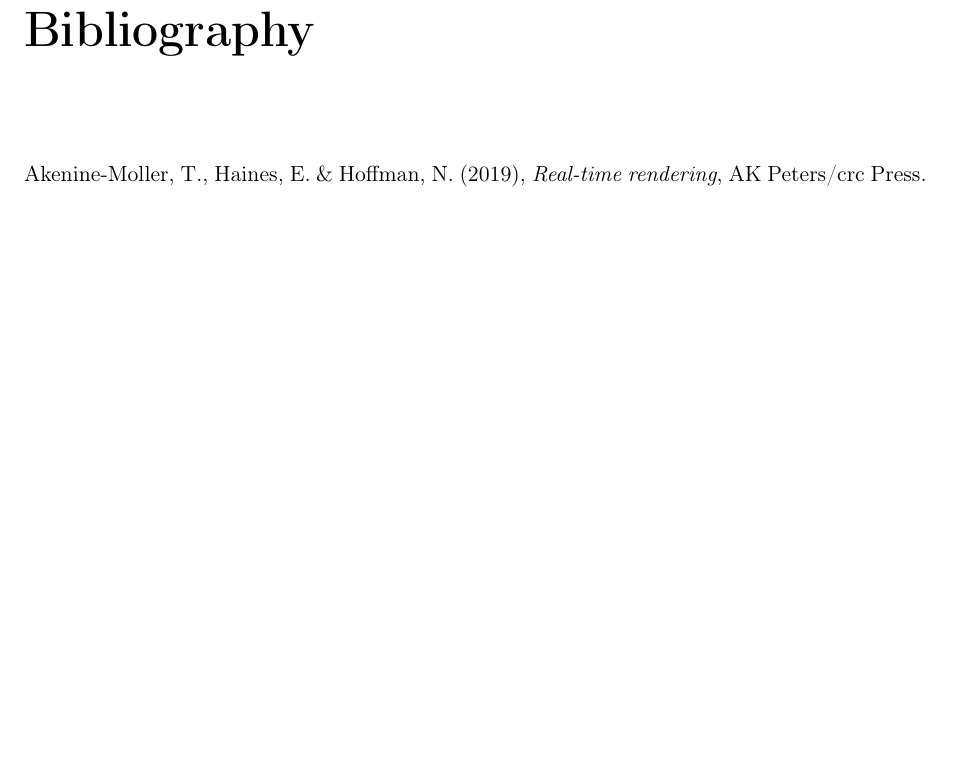
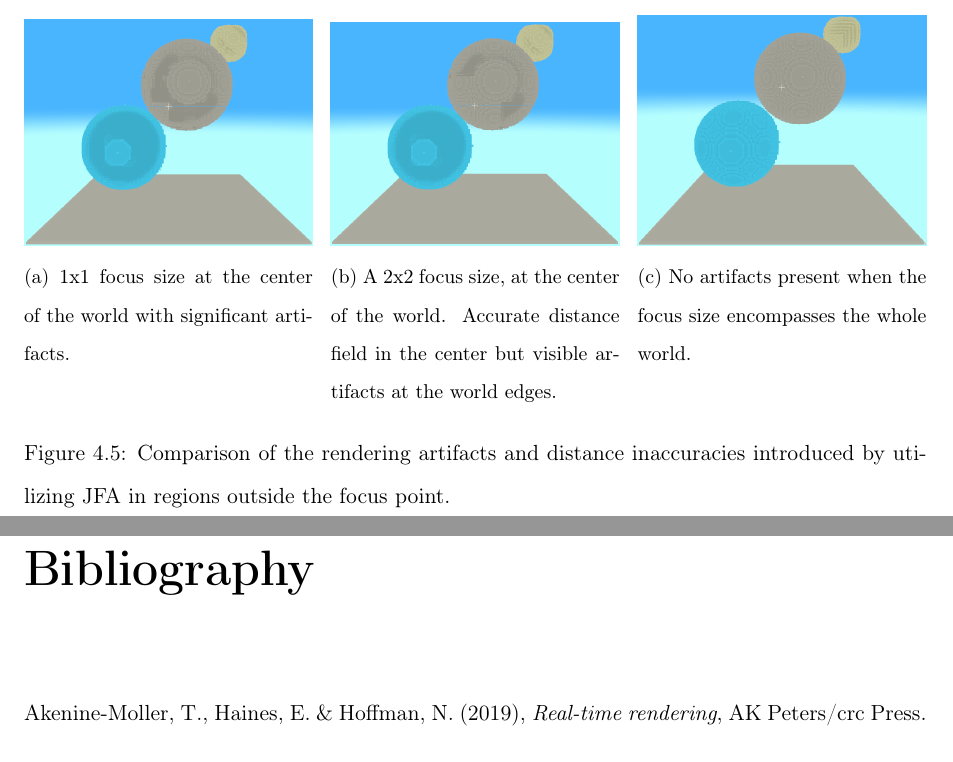
Before and after one commit to Fedron/gpu-voxel-fields, a LaTeX thesis (report/dissertation/dissertation.tex, which reads report/dissertation/chapter4_implementation.tex): part of page 43 of 45 before the commit and two parts of pages 43 and 44 of 46 after it, the two joined at a grey line, cut at the place of the change, the shorter picture padded with empty space. Compiled offline with pdfLaTeX.

Commit message:
feat(report): figures for focus size artifacts

```diff
--- a/report/dissertation/chapter4_implementation.tex
+++ b/report/dissertation/chapter4_implementation.tex
@@ -651,3 +651,27 @@ Choose what type of algorithm to execute:
 
     \caption{Average execution time of distance field regeneration at different world sizes, chunk sizes, and focus sizes.}
 \end{figure}
+
+\begin{figure}[htbp]
+    \centering
+    \begin{subfigure}[t]{0.32\textwidth}
+        \centering
+        \includegraphics[width=\textwidth]{figures/hybrid_focus_1.png}
+        \caption{1x1 focus size at the center of the world with significant artifacts.}
+    \end{subfigure}
+    \hfill
+    \begin{subfigure}[t]{0.32\textwidth}
+        \centering
+        \includegraphics[width=\textwidth]{figures/hybrid_focus_2.png}
+        \caption{A 2x2 focus size, at the center of the world. Accurate distance field in the center but visible
+            artifacts at the world edges.}
+    \end{subfigure}
+    \hfill
+    \begin{subfigure}[t]{0.32\textwidth}
+        \centering
+        \includegraphics[width=\textwidth]{figures/hybrid_focus_3.png}
+        \caption{No artifacts present when the focus size encompasses the whole world.}
+    \end{subfigure}
+    \caption{Comparison of the rendering artifacts and distance inaccuracies introduced by utilizing JFA in regions
+        outside the focus point.}
+\end{figure}
```
Also changed, not shown: report/dissertation/dissertation.pdf, report/dissertation/figures/hybrid_focus_1.png (added), report/dissertation/figures/hybrid_focus_2.png (added), report/dissertation/figures/hybrid_focus_3.png (added).
